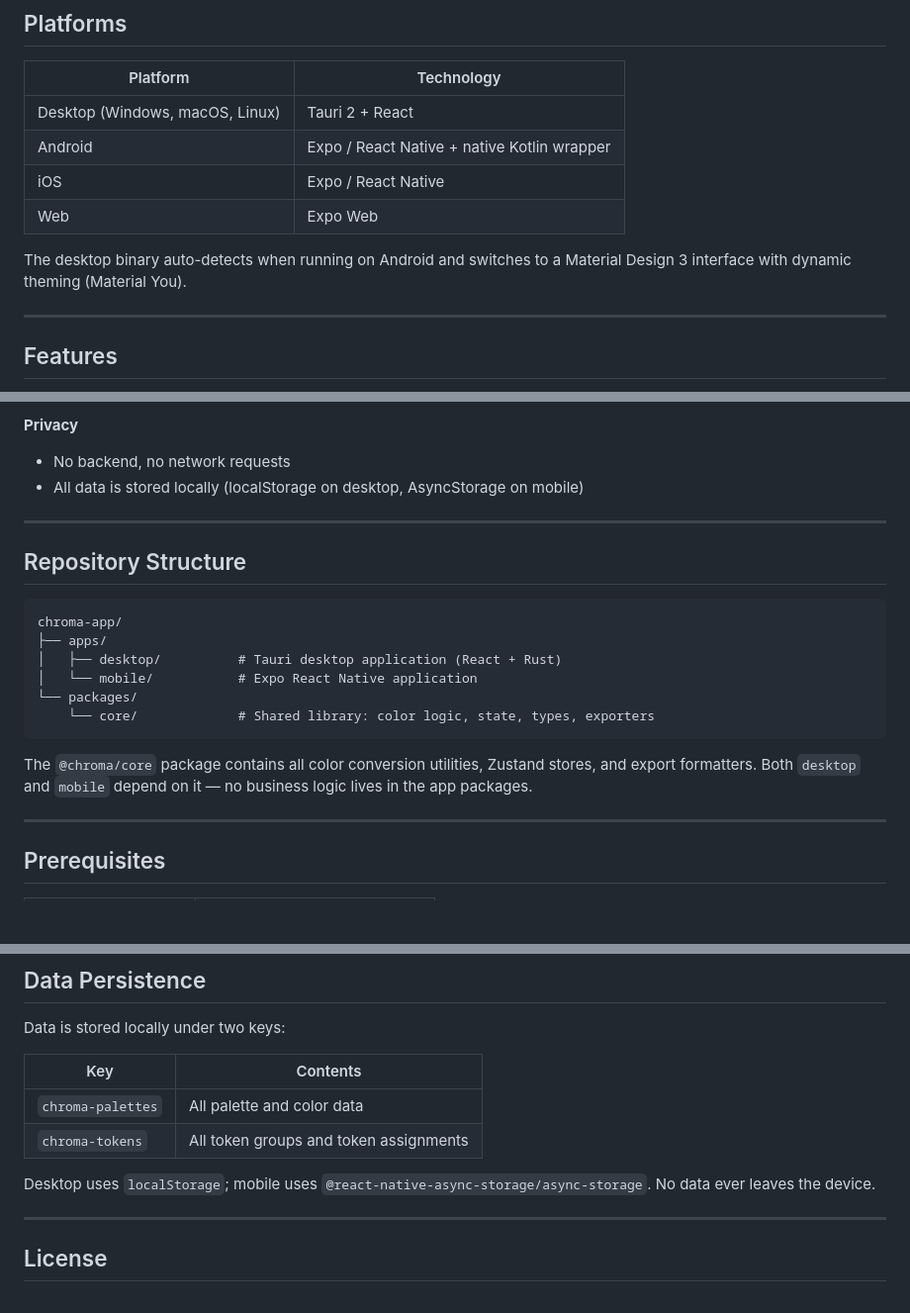
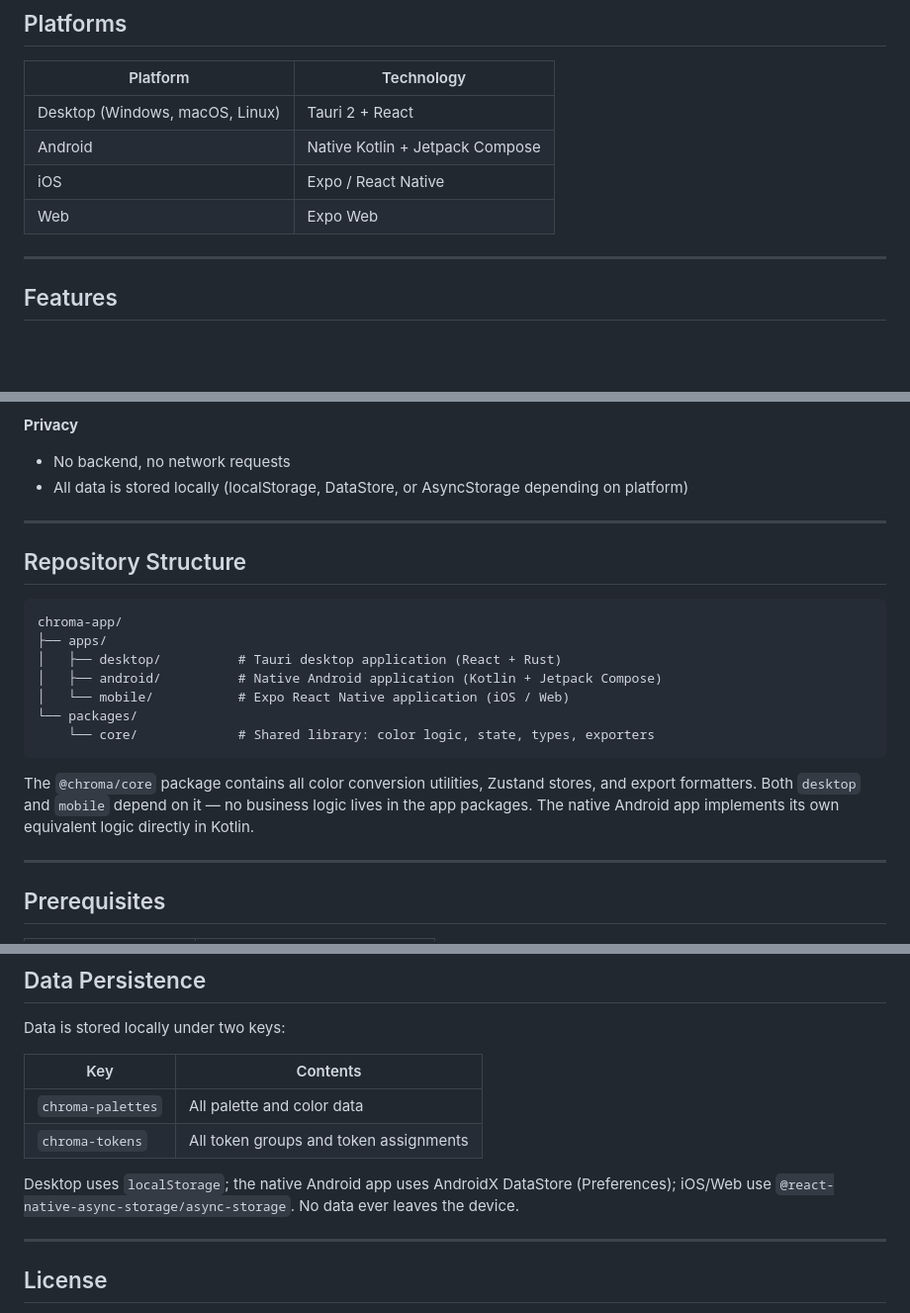
Before and after one commit to M-Tre-Consulting/chroma-app, a Markdown page: README.md, 3 parts joined by grey strips. Shown at 99% size. GitHub-like rendering; blank space fills up the shorter version.

````diff
--- a/README.md
+++ b/README.md
@@ -9,11 +9,9 @@ A cross-platform color palette and design token management tool for designers an
 | Platform | Technology |
 |----------|-----------|
 | Desktop (Windows, macOS, Linux) | Tauri 2 + React |
-| Android | Expo / React Native + native Kotlin wrapper |
+| Android | Native Kotlin + Jetpack Compose |
 | iOS | Expo / React Native |
 | Web | Expo Web |
-
-The desktop binary auto-detects when running on Android and switches to a Material Design 3 interface with dynamic theming (Material You).
 
 ---
 
@@ -44,7 +42,7 @@ The desktop binary auto-detects when running on Android and switches to a Materi
 
 **Privacy**
 - No backend, no network requests
-- All data is stored locally (localStorage on desktop, AsyncStorage on mobile)
+- All data is stored locally (localStorage, DataStore, or AsyncStorage depending on platform)
 
 ---
 
@@ -54,12 +52,13 @@ The desktop binary auto-detects when running on Android and switches to a Materi
 chroma-app/
 ├── apps/
 │   ├── desktop/          # Tauri desktop application (React + Rust)
-│   └── mobile/           # Expo React Native application
+│   ├── android/          # Native Android application (Kotlin + Jetpack Compose)
+│   └── mobile/           # Expo React Native application (iOS / Web)
 └── packages/
     └── core/             # Shared library: color logic, state, types, exporters
 ```
 
-The `@chroma/core` package contains all color conversion utilities, Zustand stores, and export formatters. Both `desktop` and `mobile` depend on it — no business logic lives in the app packages.
+The `@chroma/core` package contains all color conversion utilities, Zustand stores, and export formatters. Both `desktop` and `mobile` depend on it — no business logic lives in the app packages. The native Android app implements its own equivalent logic directly in Kotlin.
 
 ---
 
@@ -170,7 +194,7 @@ Data is stored locally under two keys:
 | `chroma-palettes` | All palette and color data |
 | `chroma-tokens` | All token groups and token assignments |
 
-Desktop uses `localStorage`; mobile uses `@react-native-async-storage/async-storage`. No data ever leaves the device.
+Desktop uses `localStorage`; the native Android app uses AndroidX DataStore (Preferences); iOS/Web use `@react-native-async-storage/async-storage`. No data ever leaves the device.
 
 ---
 
````
Also changed, not shown: other parts of README.md (+33 -8 lines).
